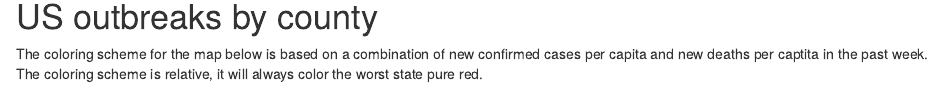
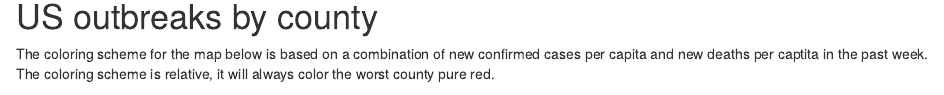
Before and after one commit to MathAtGrace/COVID-Data-Kosciusko, an R Markdown document (index.Rmd): the page in a window 1100 px wide, from 5290 px down. Rendered offline with R 4.5, knitr and Pandoc, with nearby package versions; some code elsewhere in the file could not run offline.

Commit message:
july 23 update

````diff
--- a/index.Rmd
+++ b/index.Rmd
@@ -815,7 +815,7 @@ ggplot(US_outbreak, aes(x = date, y = difdeaths_per, color = state)) +
 
 # US outbreaks by county
 
-The coloring scheme for the map below is based on a combination of new confirmed cases per capita and new deaths per captita in the past week.  The coloring scheme is relative, it will always color the worst state pure red.
+The coloring scheme for the map below is based on a combination of new confirmed cases per capita and new deaths per captita in the past week.  The coloring scheme is relative, it will always color the worst county pure red.
 
 ```{r, echo=FALSE, fig.width=12, fig.height=14, warning=FALSE, message=FALSE, warning=FALSE, results='hide'}
 US_counties$difdeaths <- prepend(diff(US_counties$deaths), 0)
````
Also changed, not shown: index.html.
